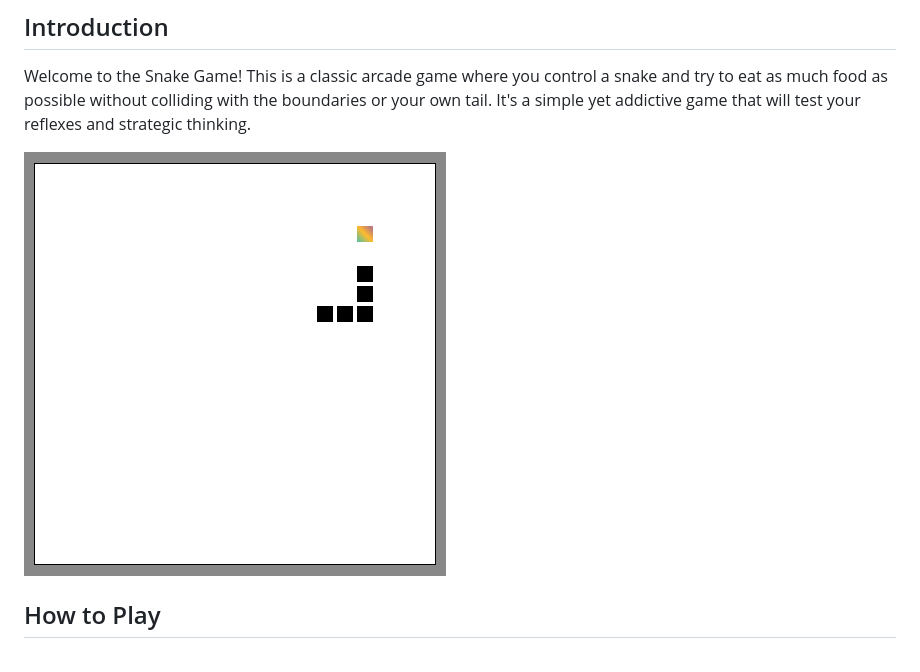
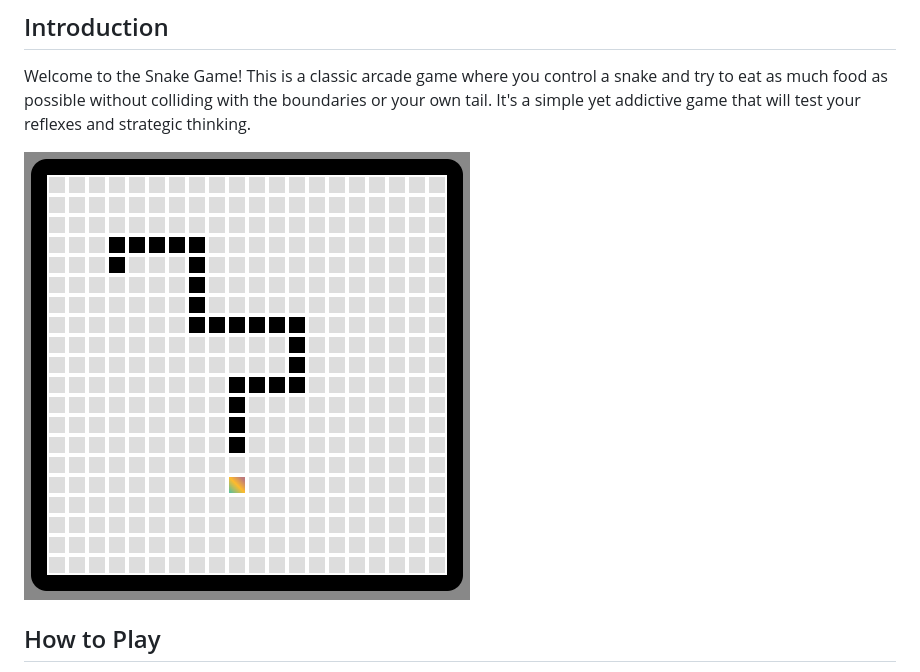
Before and after one commit to FernandoLuizNemeChibli/snake-html, a Markdown page: readme.md, the part around the change. Drawn GitHub-style; pictures changed too: screenshots/screenshot2.png (added).

Commit message:
feat(readme.md): new screenshot

```diff
--- a/readme.md
+++ b/readme.md
@@ -4,7 +4,7 @@
 
 Welcome to the Snake Game! This is a classic arcade game where you control a snake and try to eat as much food as possible without colliding with the boundaries or your own tail. It's a simple yet addictive game that will test your reflexes and strategic thinking.
 
-![Snake Game Screenshot](screenshot.png)
+![Snake Game Screenshot](screenshots/screenshot2.png)
 
 ## How to Play
 
```
Also changed, not shown: screenshots/screenshot.png (renamed from screenshot.png).
